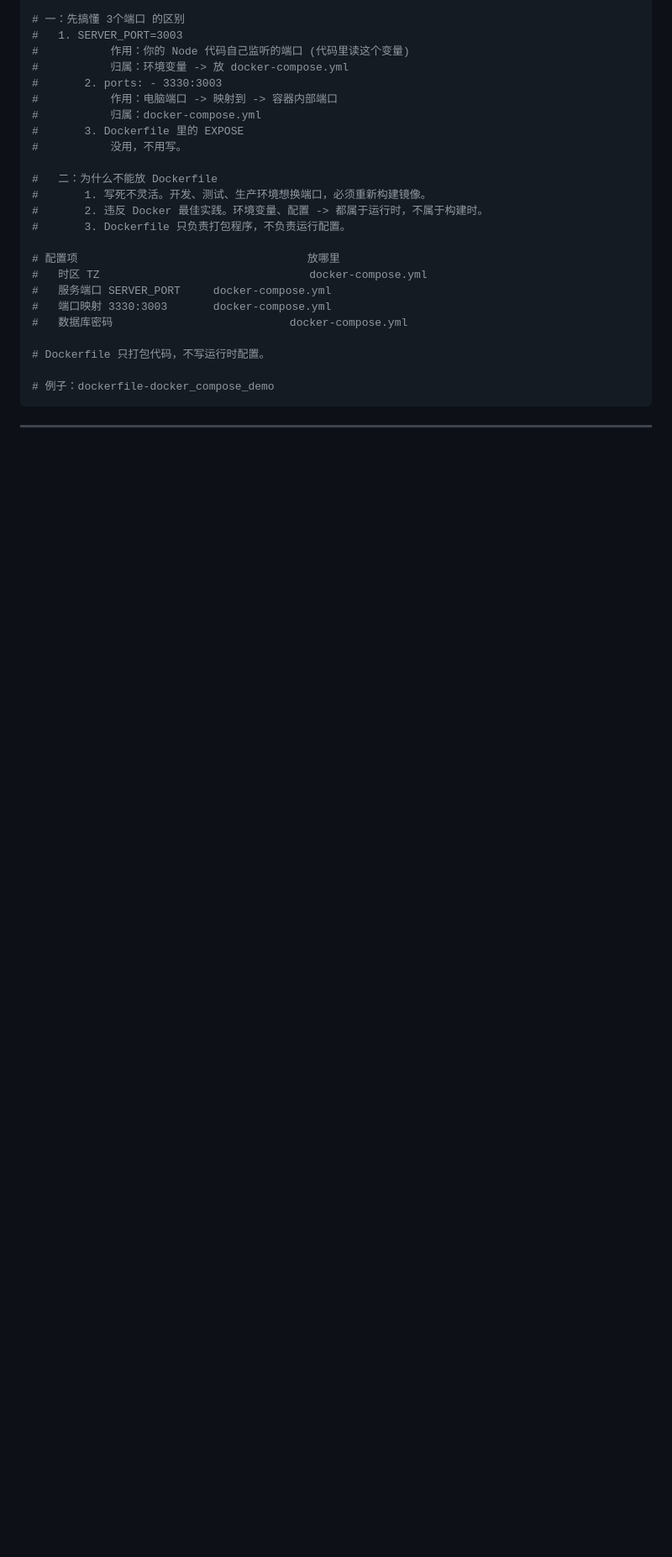
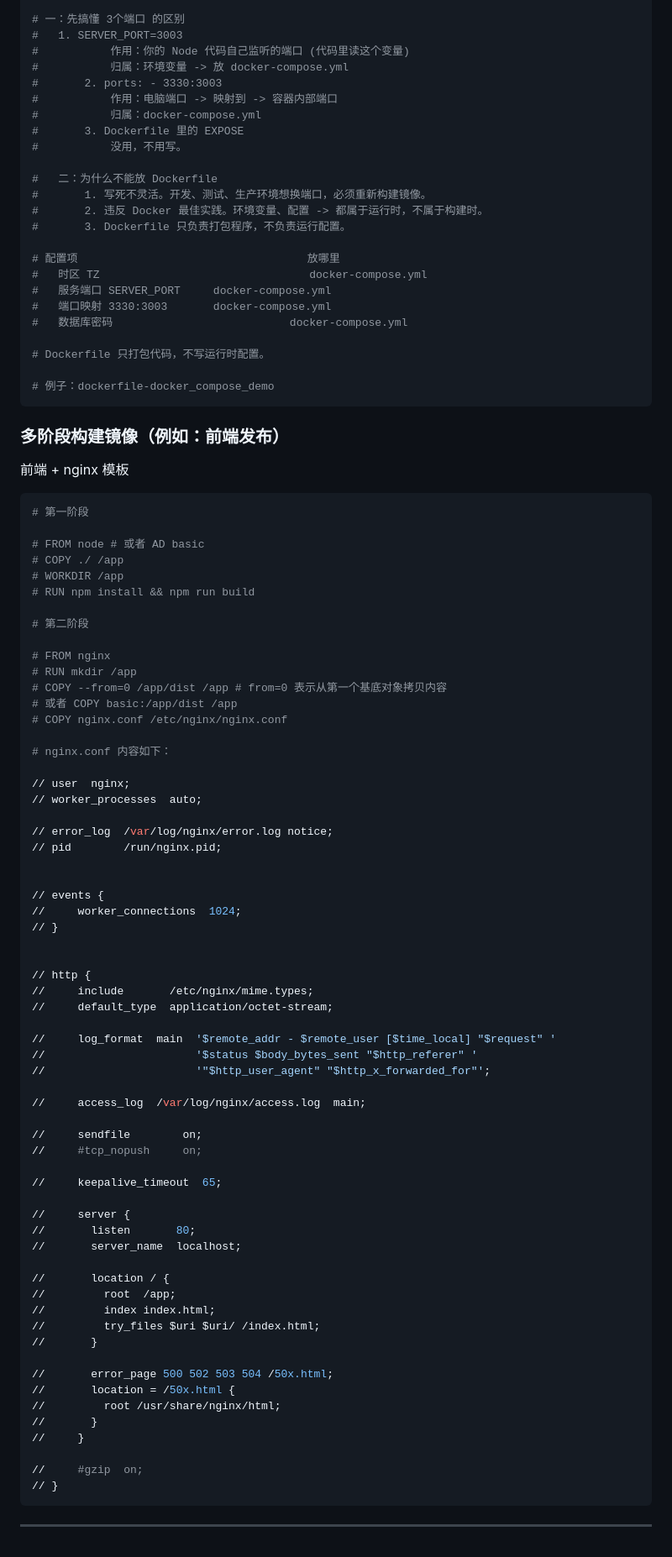
Before and after one commit to SKYsuiyuan123/study_docker, a Markdown page: docker-笔记.md, the part around the change. Shown at 84% size. GitHub-like rendering; blank space fills up the shorter version.

Commit message:
:sparkles: feat: add 多阶段构建镜像.比如前端发布.

````diff
--- a/docker-笔记.md
+++ b/docker-笔记.md
@@ -692,6 +692,75 @@ $ docker-compose up -d --build
 # 例子：dockerfile-docker_compose_demo
 ```
 
+### 多阶段构建镜像（例如：前端发布）
+
+前端 + nginx 模板
+
+```shell
+# 第一阶段
+
+# FROM node # 或者 AD basic
+# COPY ./ /app
+# WORKDIR /app
+# RUN npm install && npm run build
+
+# 第二阶段
+
+# FROM nginx
+# RUN mkdir /app
+# COPY --from=0 /app/dist /app # from=0 表示从第一个基底对象拷贝内容
+# 或者 COPY basic:/app/dist /app
+# COPY nginx.conf /etc/nginx/nginx.conf
+
+# nginx.conf 内容如下：
+
+// user  nginx;
+// worker_processes  auto;
+
+// error_log  /var/log/nginx/error.log notice;
+// pid        /run/nginx.pid;
+
+
+// events {
+//     worker_connections  1024;
+// }
+
+
+// http {
+//     include       /etc/nginx/mime.types;
+//     default_type  application/octet-stream;
+
+//     log_format  main  '$remote_addr - $remote_user [$time_local] "$request" '
+//                       '$status $body_bytes_sent "$http_referer" '
+//                       '"$http_user_agent" "$http_x_forwarded_for"';
+
+//     access_log  /var/log/nginx/access.log  main;
+
+//     sendfile        on;
+//     #tcp_nopush     on;
+
+//     keepalive_timeout  65;
+
+//     server {
+//       listen       80;
+//       server_name  localhost;
+
+//       location / {
+//         root  /app;
+//         index index.html;
+//         try_files $uri $uri/ /index.html;
+//       }
+
+//       error_page 500 502 503 504 /50x.html;
+//       location = /50x.html {
+//         root /usr/share/nginx/html;
+//       }
+//     }
+
+//     #gzip  on;
+// }
+```
+
 
 
 ---
````
